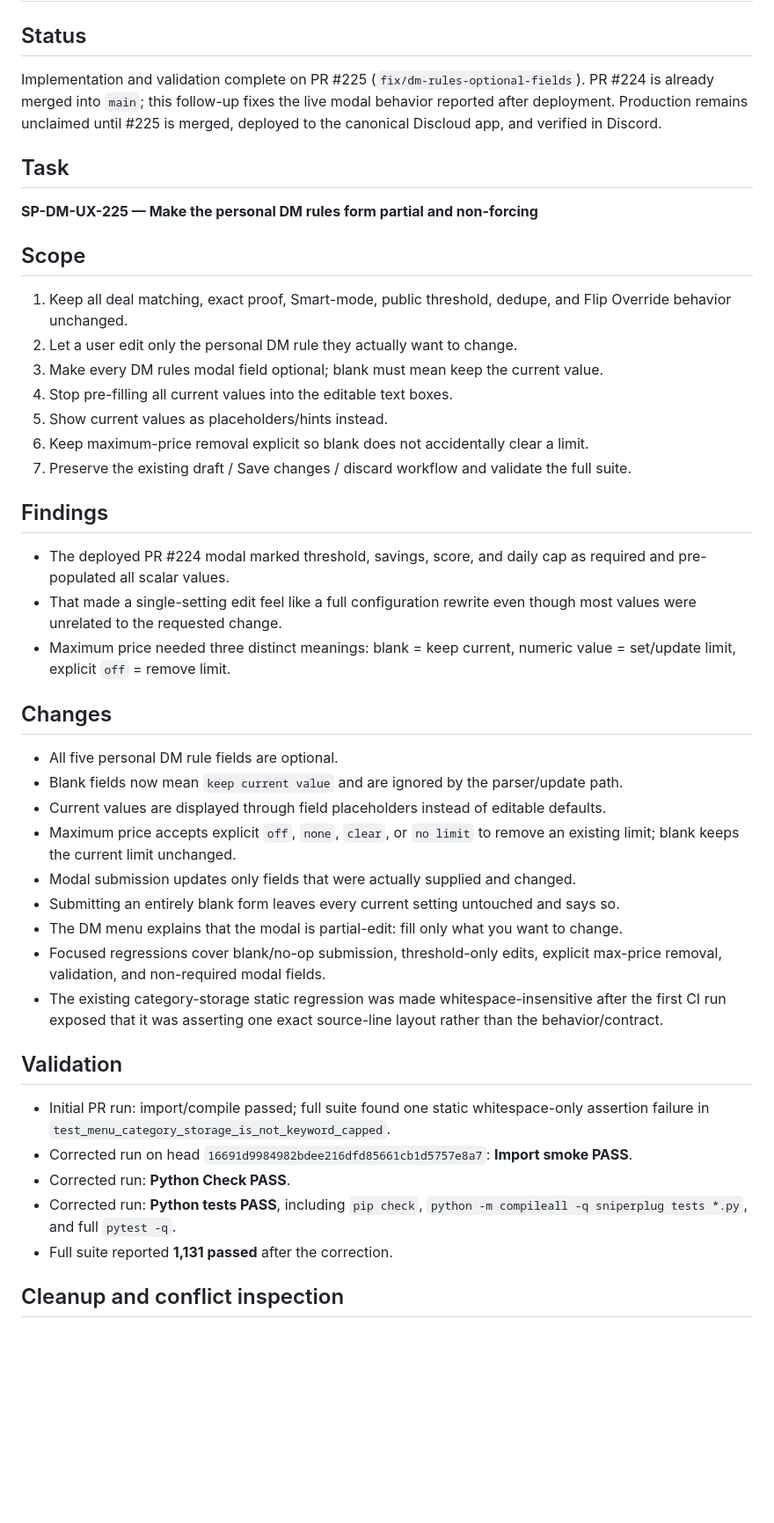
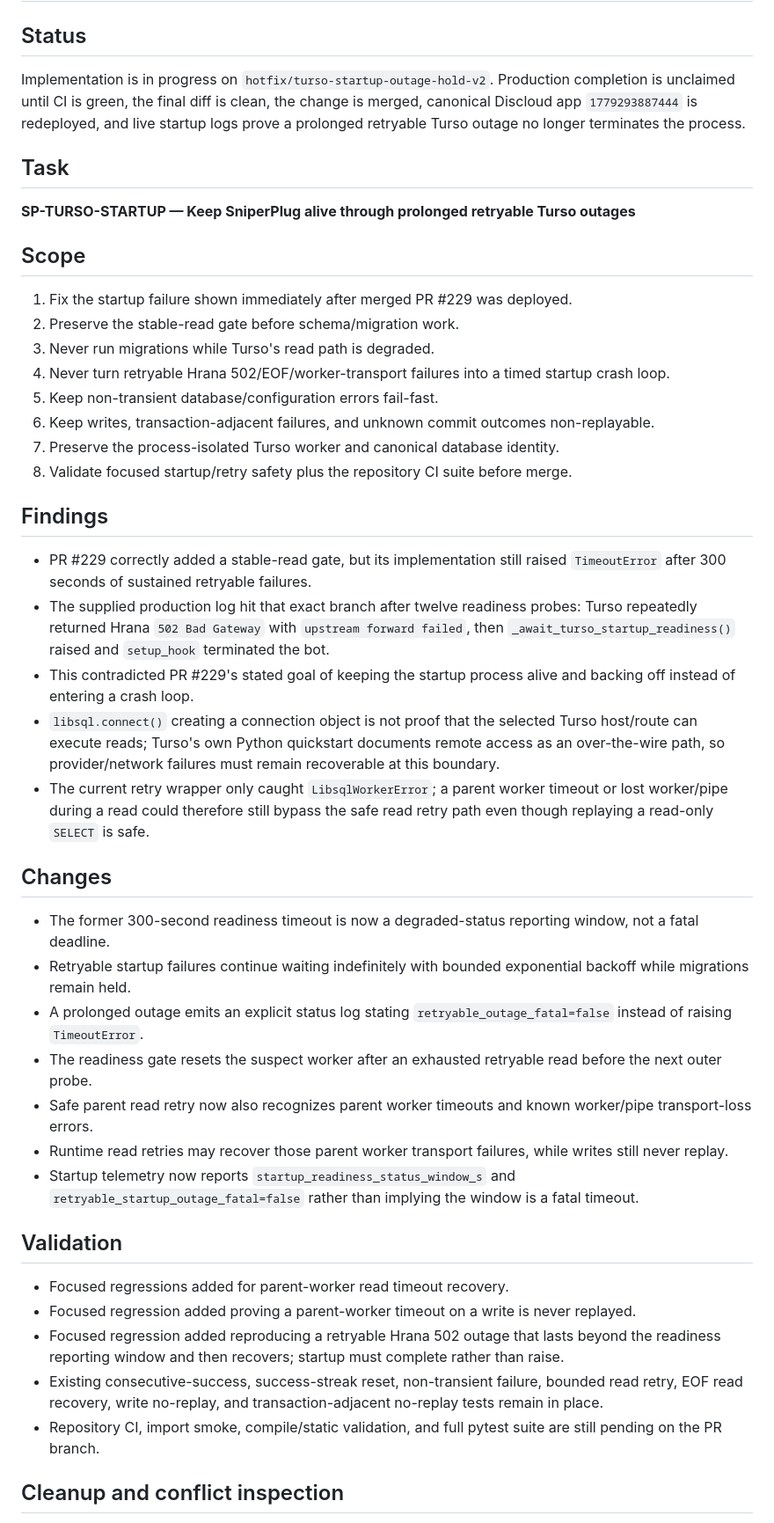
Before and after one commit to UglyGameFace/SniperPlug, a Markdown page: ACTIVE_TASK.md, the part around one of its changes. Shown at 88% size. Rendered like a GitHub page; blank space fills up the shorter version.

Commit message:
Record active Turso startup recovery task

```diff
--- a/ACTIVE_TASK.md
+++ b/ACTIVE_TASK.md
@@ -1,41 +1,42 @@
 # Active Task
 
 ## Status
-Implementation and validation complete on PR #225 (`fix/dm-rules-optional-fields`). PR #224 is already merged into `main`; this follow-up fixes the live modal behavior reported after deployment. Production remains unclaimed until #225 is merged, deployed to the canonical Discloud app, and verified in Discord.
+Implementation is in progress on `hotfix/turso-startup-outage-hold-v2`. Production completion is unclaimed until CI is green, the final diff is clean, the change is merged, canonical Discloud app `1779293887444` is redeployed, and live startup logs prove a prolonged retryable Turso outage no longer terminates the process.
 
 ## Task
-**SP-DM-UX-225 — Make the personal DM rules form partial and non-forcing**
+**SP-TURSO-STARTUP — Keep SniperPlug alive through prolonged retryable Turso outages**
 
 ## Scope
-1. Keep all deal matching, exact proof, Smart-mode, public threshold, dedupe, and Flip Override behavior unchanged.
-2. Let a user edit only the personal DM rule they actually want to change.
-3. Make every DM rules modal field optional; blank must mean keep the current value.
-4. Stop pre-filling all current values into the editable text boxes.
-5. Show current values as placeholders/hints instead.
-6. Keep maximum-price removal explicit so blank does not accidentally clear a limit.
-7. Preserve the existing draft / Save changes / discard workflow and validate the full suite.
+1. Fix the startup failure shown immediately after merged PR #229 was deployed.
+2. Preserve the stable-read gate before schema/migration work.
+3. Never run migrations while Turso's read path is degraded.
+4. Never turn retryable Hrana 502/EOF/worker-transport failures into a timed startup crash loop.
+5. Keep non-transient database/configuration errors fail-fast.
+6. Keep writes, transaction-adjacent failures, and unknown commit outcomes non-replayable.
+7. Preserve the process-isolated Turso worker and canonical database identity.
+8. Validate focused startup/retry safety plus the repository CI suite before merge.
 
 ## Findings
-- The deployed PR #224 modal marked threshold, savings, score, and daily cap as required and pre-populated all scalar values.
-- That made a single-setting edit feel like a full configuration rewrite even though most values were unrelated to the requested change.
-- Maximum price needed three distinct meanings: blank = keep current, numeric value = set/update limit, explicit `off` = remove limit.
+- PR #229 correctly added a stable-read gate, but its implementation still raised `TimeoutError` after 300 seconds of sustained retryable failures.
+- The supplied production log hit that exact branch after twelve readiness probes: Turso repeatedly returned Hrana `502 Bad Gateway` with `upstream forward failed`, then `_await_turso_startup_readiness()` raised and `setup_hook` terminated the bot.
+- This contradicted PR #229's stated goal of keeping the startup process alive and backing off instead of entering a crash loop.
+- `libsql.connect()` creating a connection object is not proof that the selected Turso host/route can execute reads; Turso's own Python quickstart documents remote access as an over-the-wire path, so provider/network failures must remain recoverable at this boundary.
+- The current retry wrapper only caught `LibsqlWorkerError`; a parent worker timeout or lost worker/pipe during a read could therefore still bypass the safe read retry path even though replaying a read-only `SELECT` is safe.
 
 ## Changes
-- All five personal DM rule fields are optional.
-- Blank fields now mean `keep current value` and are ignored by the parser/update path.
-- Current values are displayed through field placeholders instead of editable defaults.
-- Maximum price accepts explicit `off`, `none`, `clear`, or `no limit` to remove an existing limit; blank keeps the current limit unchanged.
-- Modal submission updates only fields that were actually supplied and changed.
-- Submitting an entirely blank form leaves every current setting untouched and says so.
-- The DM menu explains that the modal is partial-edit: fill only what you want to change.
-- Focused regressions cover blank/no-op submission, threshold-only edits, explicit max-price removal, validation, and non-required modal fields.
-- The existing category-storage static regression was made whitespace-insensitive after the first CI run exposed that it was asserting one exact source-line layout rather than the behavior/contract.
+- The former 300-second readiness timeout is now a degraded-status reporting window, not a fatal deadline.
+- Retryable startup failures continue waiting indefinitely with bounded exponential backoff while migrations remain held.
+- A prolonged outage emits an explicit status log stating `retryable_outage_fatal=false` instead of raising `TimeoutError`.
+- The readiness gate resets the suspect worker after an exhausted retryable read before the next outer probe.
+- Safe parent read retry now also recognizes parent worker timeouts and known worker/pipe transport-loss errors.
+- Runtime read retries may recover those parent worker transport failures, while writes still never replay.
+- Startup telemetry now reports `startup_readiness_status_window_s` and `retryable_startup_outage_fatal=false` rather than implying the window is a fatal timeout.
 
 ## Validation
-- Initial PR run: import/compile passed; full suite found one static whitespace-only assertion failure in `test_menu_category_storage_is_not_keyword_capped`.
-- Corrected run on head `16691d9984982bdee216dfd85661cb1d5757e8a7`: **Import smoke PASS**.
-- Corrected run: **Python Check PASS**.
-- Corrected run: **Python tests PASS**, including `pip check`, `python -m compileall -q sniperplug tests *.py`, and full `pytest -q`.
-- Full suite reported **1,131 passed** after the correction.
+- Focused regressions added for parent-worker read timeout recovery.
+- Focused regression added proving a parent-worker timeout on a write is never replayed.
+- Focused regression added reproducing a retryable Hrana 502 outage that lasts beyond the readiness reporting window and then recovers; startup must complete rather than raise.
+- Existing consecutive-success, success-streak reset, non-transient failure, bounded read retry, EOF read recovery, write no-replay, and transaction-adjacent no-replay tests remain in place.
+- Repository CI, import smoke, compile/static validation, and full pytest suite are still pending on the PR branch.
 
 ## Cleanup and conflict inspection
```
Also changed, not shown: other parts of ACTIVE_TASK.md (+8 -7 lines).
